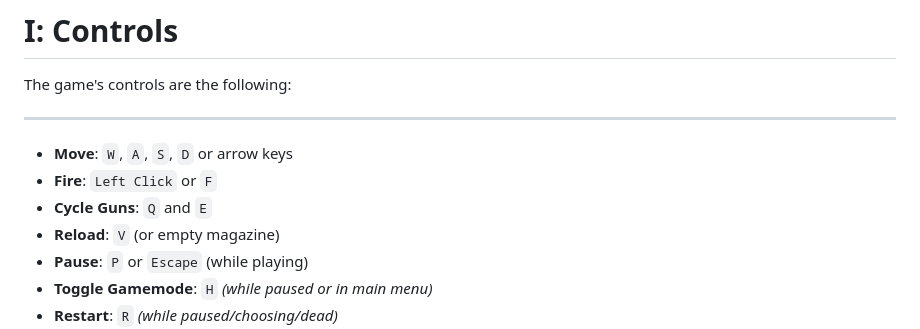
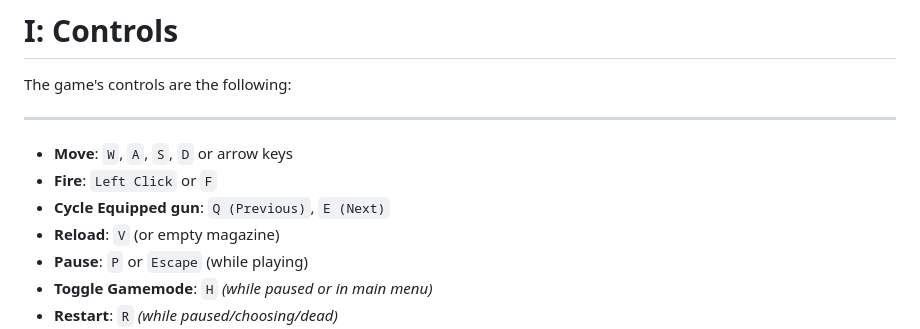
Before and after one commit to Eliel-iscool47/tetragon, a Markdown page: README.md, the part around the change. Rendered like a GitHub page.

```diff
--- a/README.md
+++ b/README.md
@@ -10,7 +10,7 @@ The game's controls are the following:
 ---
 * **Move**: `W`, `A`, `S`, `D` or arrow keys
 * **Fire**: `Left Click` or `F`
-* **Cycle Guns**: `Q` and `E`
+* **Cycle Equipped gun**: `Q (Previous)`, `E (Next)`
 * **Reload**: `V` (or empty magazine)
 * **Pause**: `P` or `Escape` (while playing)
 * **Toggle Gamemode**: `H` *(while paused or in main menu)*
```
